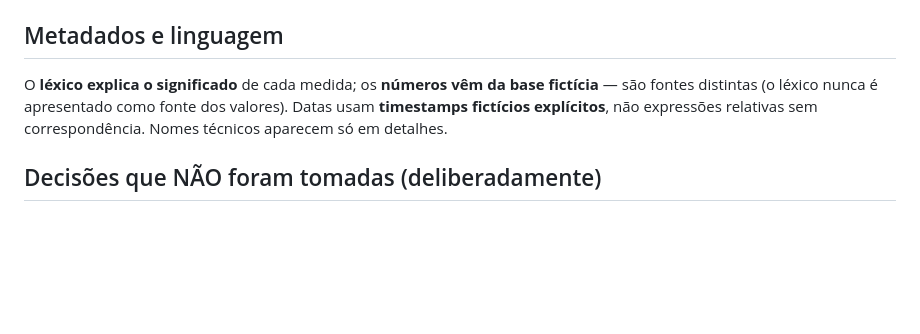
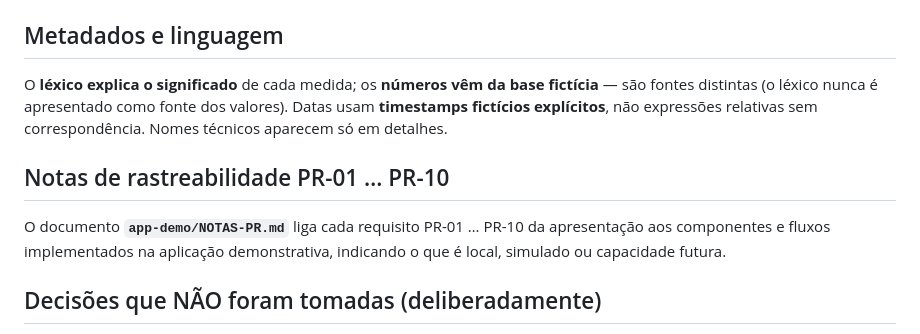
Before and after one commit to fabiomacedo/frontobservatorioproposta, a Markdown page: README.md, the part around the change. Rendered like a GitHub page; blank space fills up the shorter version.

Commit message:
docs: notas de rastreabilidade PR-01..PR-10 da app-demo + link no README

```diff
--- a/README.md
+++ b/README.md
@@ -173,6 +173,12 @@ O **léxico explica o significado** de cada medida; os **números vêm da base f
 distintas (o léxico nunca é apresentado como fonte dos valores). Datas usam **timestamps fictícios
 explícitos**, não expressões relativas sem correspondência. Nomes técnicos aparecem só em detalhes.
 
+## Notas de rastreabilidade PR-01 … PR-10
+
+O documento **`app-demo/NOTAS-PR.md`** liga cada requisito PR-01 … PR-10 da apresentação aos
+componentes e fluxos implementados na aplicação demonstrativa, indicando o que é local, simulado ou
+capacidade futura.
+
 ## Decisões que NÃO foram tomadas (deliberadamente)
 
 - **Motor de consulta**: não há decisão de adotar um novo. O papel do Superset como executor está em
```
Also changed, not shown: app-demo/NOTAS-PR.md (added, +141 -0 lines).
